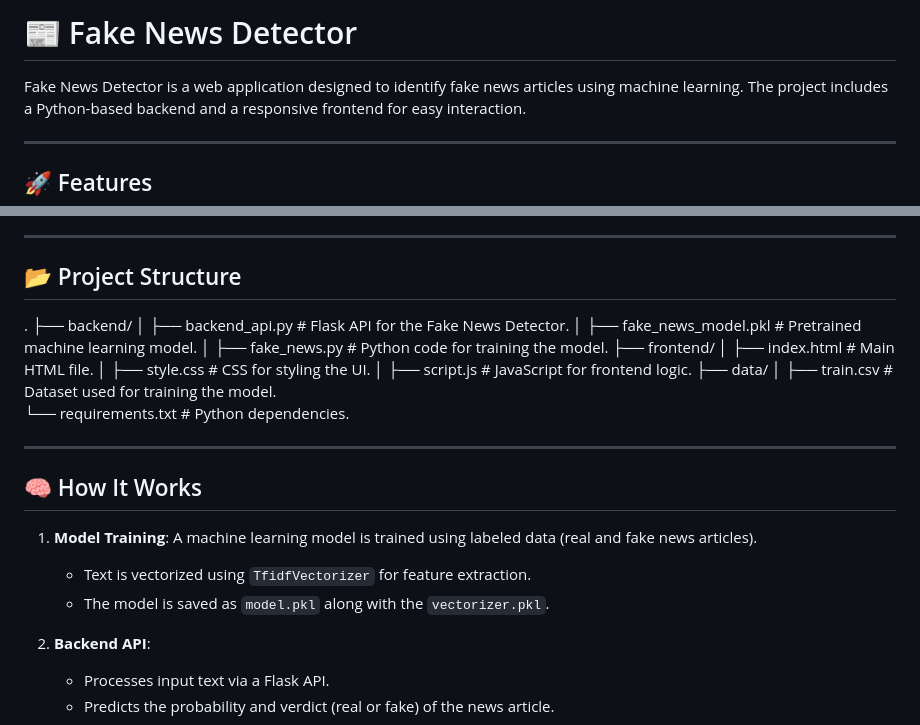
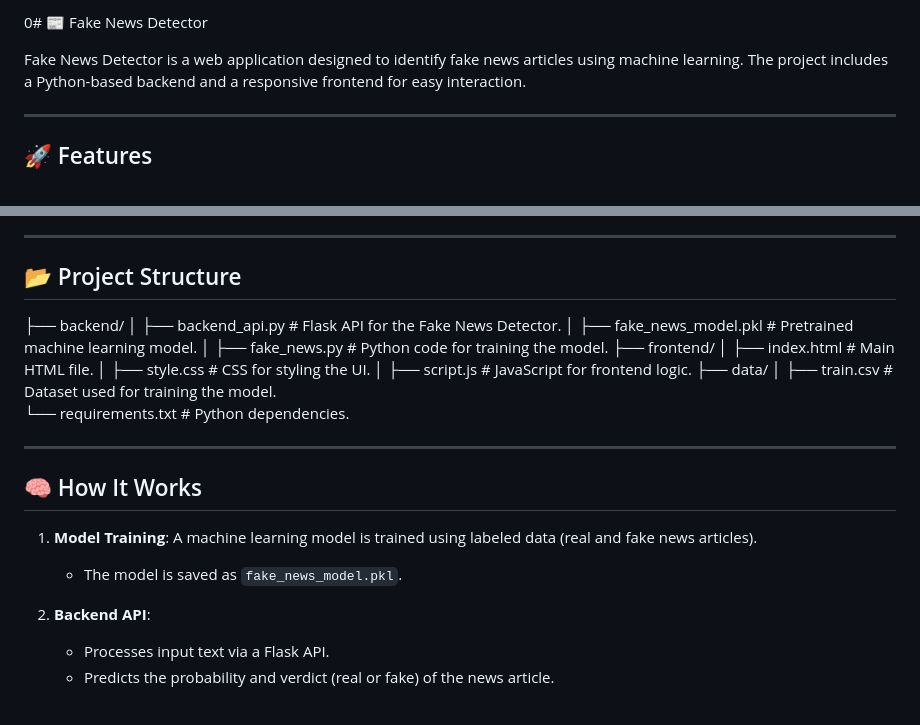
Before and after one commit to KentTolo/Fake_news_detector, a Markdown page: README.md, 2 parts joined by grey strips. Drawn GitHub-style.

```diff
--- a/README.md
+++ b/README.md
@@ -1,4 +1,4 @@
-# 📰 Fake News Detector
+0# 📰 Fake News Detector
 
 Fake News Detector is a web application designed to identify fake news articles using machine learning. The project includes a Python-based backend and a responsive frontend for easy interaction.
 
@@ -31,7 +31,6 @@ Fake News Detector is a web application designed to identify fake news articles
 
 ## 📂 Project Structure
 
-.
 ├── backend/
 │   ├── backend_api.py                # Flask API for the Fake News Detector.
 │   ├── fake_news_model.pkl           # Pretrained machine learning model.
@@ -50,8 +49,7 @@ Fake News Detector is a web application designed to identify fake news articles
 ## 🧠 How It Works
 
 1. **Model Training**: A machine learning model is trained using labeled data (real and fake news articles).
-   - Text is vectorized using `TfidfVectorizer` for feature extraction.
-   - The model is saved as `model.pkl` along with the `vectorizer.pkl`.
+   - The model is saved as `fake_news_model.pkl`.
 
 2. **Backend API**:
    - Processes input text via a Flask API.
```
Also changed, not shown: other parts of README.md (+5 -5 lines).
